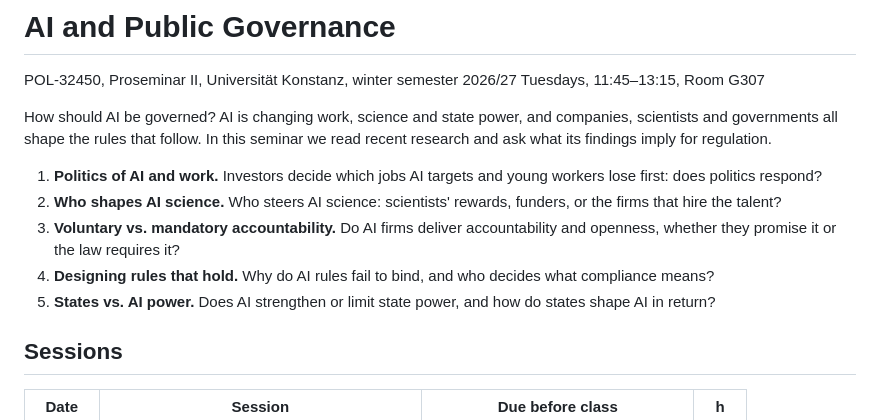
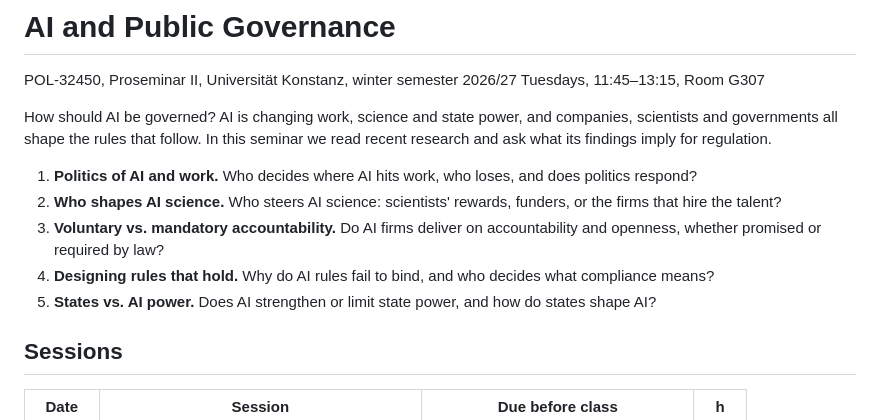
Before and after one commit to carinahausladen/ai-public-governance, a Markdown page: README.md, the part around the change. GitHub-like rendering.

Commit message:
Tighten block questions
Co-Authored-By: Claude Opus 5.5 <noreply@anthropic.com>

```diff
--- a/README.md
+++ b/README.md
@@ -7,11 +7,11 @@ How should AI be governed?
 AI is changing work, science and state power, and companies, scientists and governments all shape the rules that follow.
 In this seminar we read recent research and ask what its findings imply for regulation.
 
-1. **Politics of AI and work.** Investors decide which jobs AI targets and young workers lose first: does politics respond?
+1. **Politics of AI and work.** Who decides where AI hits work, who loses, and does politics respond?
 2. **Who shapes AI science.** Who steers AI science: scientists' rewards, funders, or the firms that hire the talent?
-3. **Voluntary vs. mandatory accountability.** Do AI firms deliver accountability and openness, whether they promise it or the law requires it?
+3. **Voluntary vs. mandatory accountability.** Do AI firms deliver on accountability and openness, whether promised or required by law?
 4. **Designing rules that hold.** Why do AI rules fail to bind, and who decides what compliance means?
-5. **States vs. AI power.** Does AI strengthen or limit state power, and how do states shape AI in return?
+5. **States vs. AI power.** Does AI strengthen or limit state power, and how do states shape AI?
 
 
 
```
